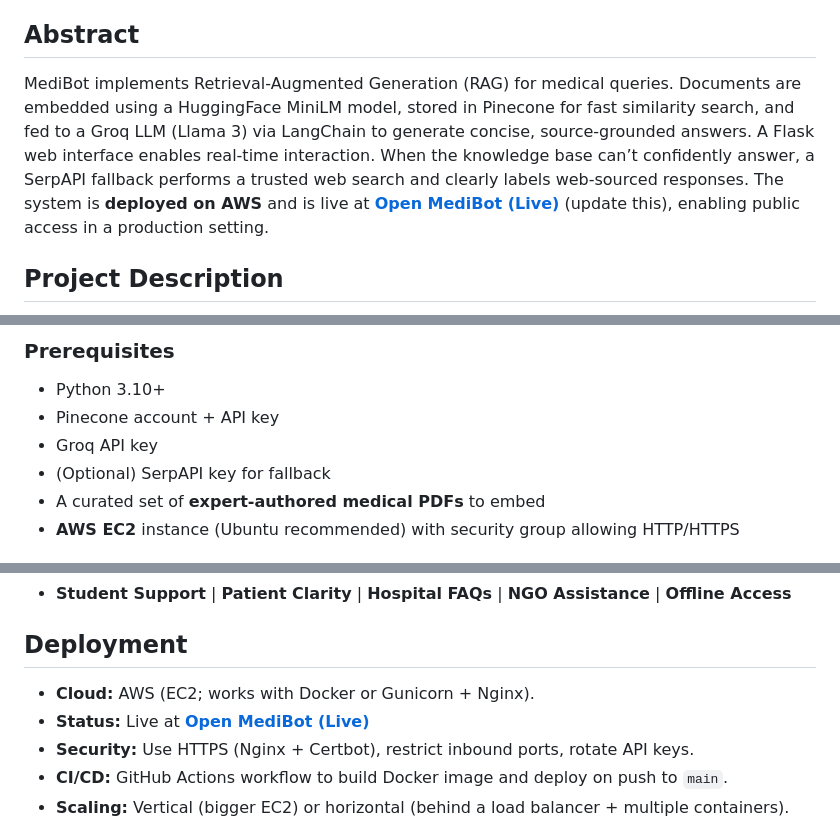
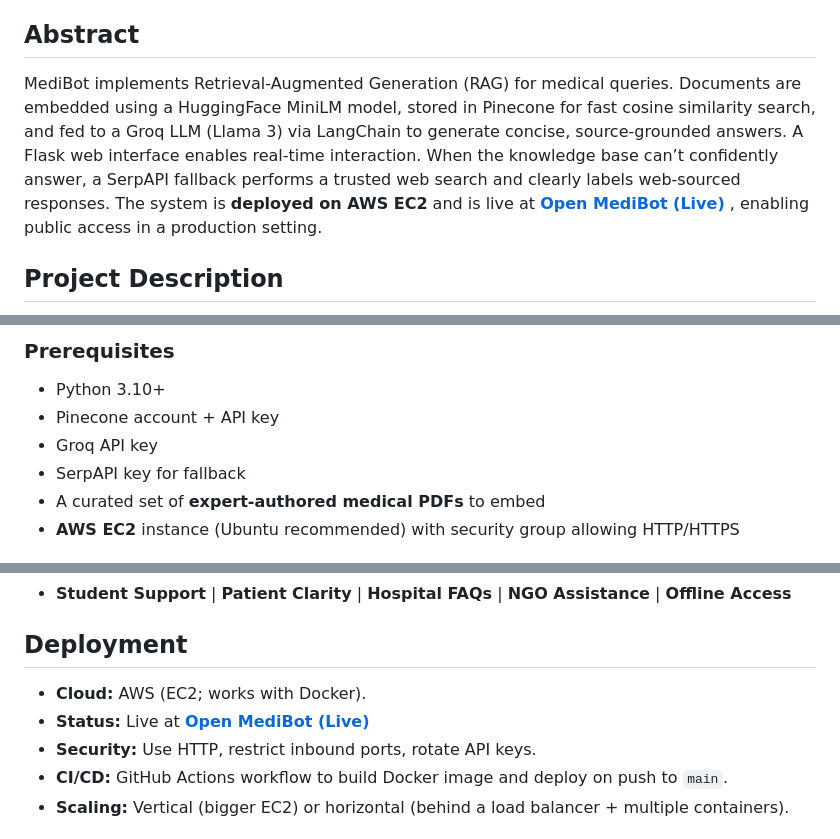
Before and after one commit to ACM40960/AI-Medical-LLM, a Markdown page: README.md, 3 parts joined by grey strips. GitHub-like rendering.

```diff
--- a/README.md
+++ b/README.md
@@ -58,7 +58,7 @@ A retrieval-augmented medical Q&A chatbot. It embeds expert-authored medical doc
 
 ## Abstract
 
-MediBot implements Retrieval-Augmented Generation (RAG) for medical queries. Documents are embedded using a HuggingFace MiniLM model, stored in Pinecone for fast similarity search, and fed to a Groq LLM (Llama 3) via LangChain to generate concise, source-grounded answers. A Flask web interface enables real-time interaction. When the knowledge base can’t confidently answer, a SerpAPI fallback performs a trusted web search and clearly labels web-sourced responses. The system is **deployed on AWS** and is live at **[Open MediBot (Live)](http://16.16.207.95:8501/)** (update this), enabling public access in a production setting.
+MediBot implements Retrieval-Augmented Generation (RAG) for medical queries. Documents are embedded using a HuggingFace MiniLM model, stored in Pinecone for fast cosine similarity search, and fed to a Groq LLM (Llama 3) via LangChain to generate concise, source-grounded answers. A Flask web interface enables real-time interaction. When the knowledge base can’t confidently answer, a SerpAPI fallback performs a trusted web search and clearly labels web-sourced responses. The system is **deployed on AWS EC2** and is live at **[Open MediBot (Live)](http://16.16.207.95:8501/)** , enabling public access in a production setting.
 
 ## Project Description
 
@@ -124,7 +123,7 @@ ai-medical-chatbot/
 - Python 3.10+
 - Pinecone account + API key
 - Groq API key
-- (Optional) SerpAPI key for fallback
+- SerpAPI key for fallback
 - A curated set of **expert-authored medical PDFs** to embed
 - **AWS EC2** instance (Ubuntu recommended) with security group allowing HTTP/HTTPS
 
@@ -287,9 +286,9 @@ Representative timings from our tests (hardware/network-dependent):
 
 ## Deployment
 
-- **Cloud:** AWS (EC2; works with Docker or Gunicorn + Nginx).
+- **Cloud:** AWS (EC2; works with Docker).
 - **Status:** Live at **[Open MediBot (Live)](http://16.16.207.95:8501/)**
-- **Security:** Use HTTPS (Nginx + Certbot), restrict inbound ports, rotate API keys.
+- **Security:** Use HTTP, restrict inbound ports, rotate API keys.
 - **CI/CD:** GitHub Actions workflow to build Docker image and deploy on push to `main`.
 - **Scaling:** Vertical (bigger EC2) or horizontal (behind a load balancer + multiple containers).
 
```
Also changed, not shown: other parts of README.md (+10 -11 lines).
